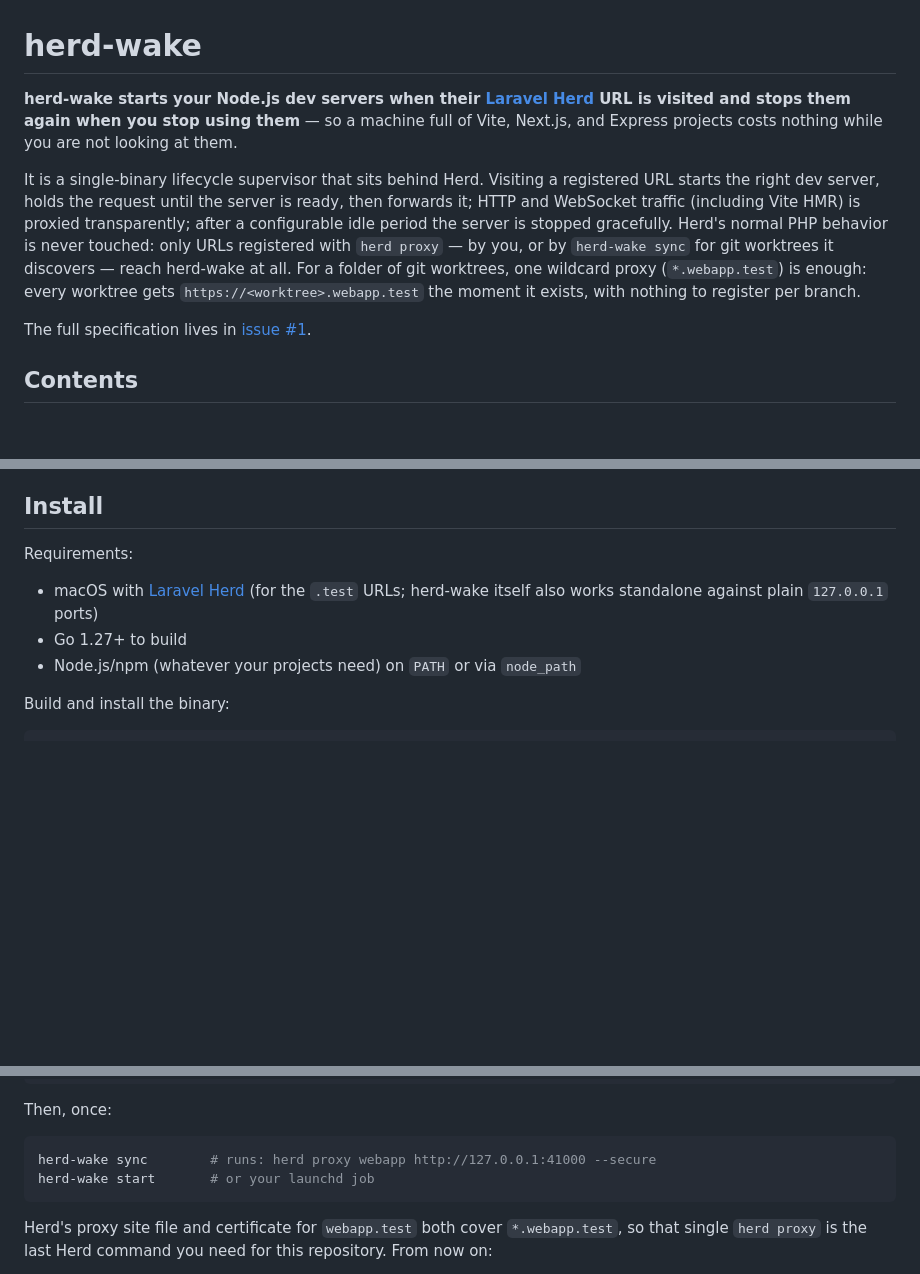
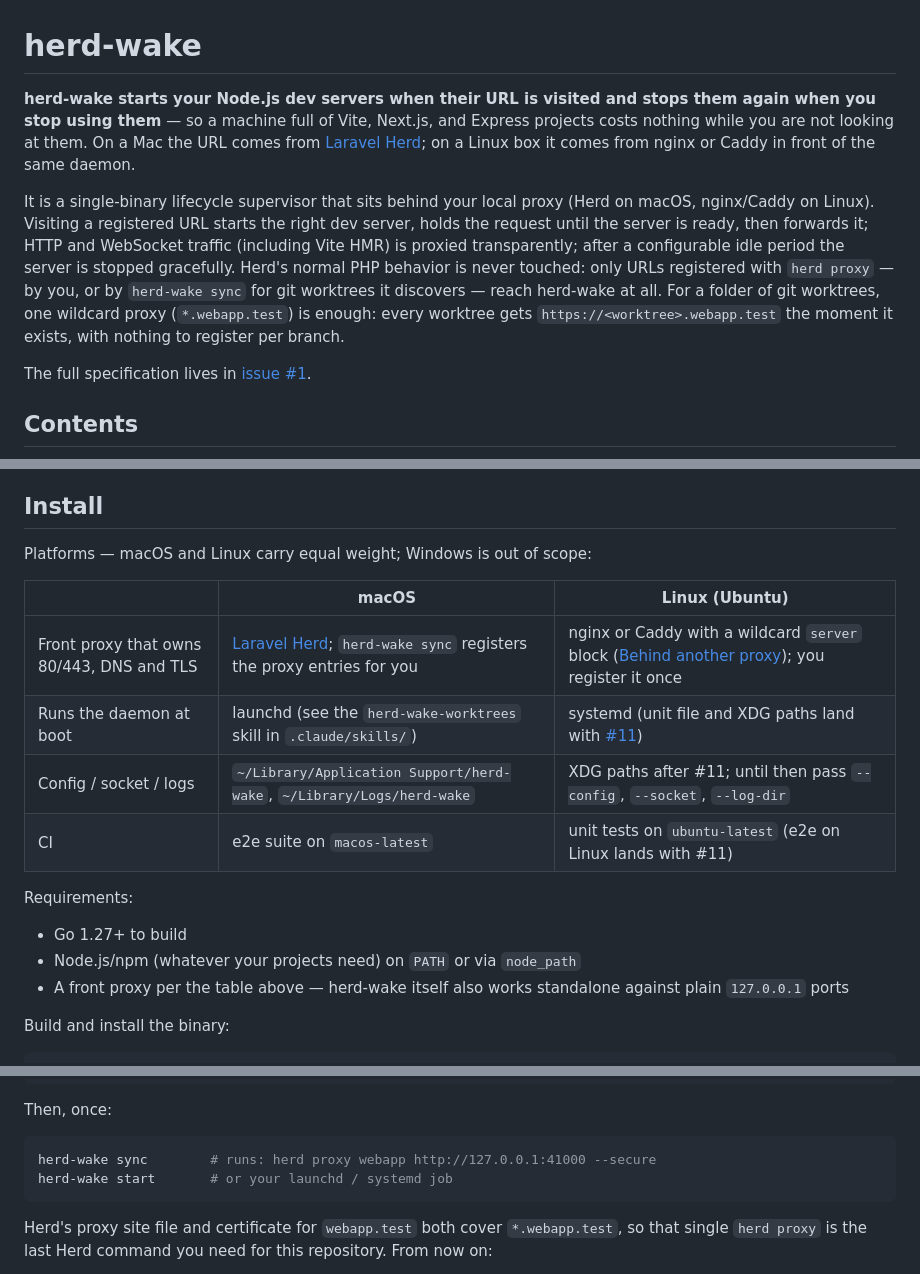
Before and after one commit to michael-hewitt/herd-wake, a Markdown page: README.md, 3 parts joined by grey strips. Drawn GitHub-style; blank space fills up the shorter version.

Commit message:
docs: Present macOS and Linux as equal-weight platforms in the README
Co-Authored-By: Claude Fable 5.1 <noreply@anthropic.com>

````diff
--- a/README.md
+++ b/README.md
@@ -1,8 +1,8 @@
 # herd-wake
 
-**herd-wake starts your Node.js dev servers when their [Laravel Herd](https://herd.laravel.com) URL is visited and stops them again when you stop using them** — so a machine full of Vite, Next.js, and Express projects costs nothing while you are not looking at them.
+**herd-wake starts your Node.js dev servers when their URL is visited and stops them again when you stop using them** — so a machine full of Vite, Next.js, and Express projects costs nothing while you are not looking at them. On a Mac the URL comes from [Laravel Herd](https://herd.laravel.com); on a Linux box it comes from nginx or Caddy in front of the same daemon.
 
-It is a single-binary lifecycle supervisor that sits behind Herd. Visiting a registered URL starts the right dev server, holds the request until the server is ready, then forwards it; HTTP and WebSocket traffic (including Vite HMR) is proxied transparently; after a configurable idle period the server is stopped gracefully. Herd's normal PHP behavior is never touched: only URLs registered with `herd proxy` — by you, or by `herd-wake sync` for git worktrees it discovers — reach herd-wake at all. For a folder of git worktrees, one wildcard proxy (`*.webapp.test`) is enough: every worktree gets `https://<worktree>.webapp.test` the moment it exists, with nothing to register per branch.
+It is a single-binary lifecycle supervisor that sits behind your local proxy (Herd on macOS, nginx/Caddy on Linux). Visiting a registered URL starts the right dev server, holds the request until the server is ready, then forwards it; HTTP and WebSocket traffic (including Vite HMR) is proxied transparently; after a configurable idle period the server is stopped gracefully. Herd's normal PHP behavior is never touched: only URLs registered with `herd proxy` — by you, or by `herd-wake sync` for git worktrees it discovers — reach herd-wake at all. For a folder of git worktrees, one wildcard proxy (`*.webapp.test`) is enough: every worktree gets `https://<worktree>.webapp.test` the moment it exists, with nothing to register per branch.
 
 The full specification lives in [issue #1](https://github.com/michael-hewitt/herd-wake/issues/1).
 
@@ -66,11 +66,20 @@ Idle shutdown, WebSocket keep-alive, and manual controls are covered [below](#id
 
 ## Install
 
+Platforms — macOS and Linux carry equal weight; Windows is out of scope:
+
+| | macOS | Linux (Ubuntu) |
+|---|---|---|
+| Front proxy that owns 80/443, DNS and TLS | [Laravel Herd](https://herd.laravel.com); `herd-wake sync` registers the proxy entries for you | nginx or Caddy with a wildcard `server` block ([Behind another proxy](#behind-another-proxy)); you register it once |
+| Runs the daemon at boot | launchd (see the `herd-wake-worktrees` skill in `.claude/skills/`) | systemd (unit file and XDG paths land with [#11](https://github.com/michael-hewitt/herd-wake/issues/11)) |
+| Config / socket / logs | `~/Library/Application Support/herd-wake`, `~/Library/Logs/herd-wake` | XDG paths after #11; until then pass `--config`, `--socket`, `--log-dir` |
+| CI | e2e suite on `macos-latest` | unit tests on `ubuntu-latest` (e2e on Linux lands with #11) |
+
 Requirements:
 
-- macOS with [Laravel Herd](https://herd.laravel.com) (for the `.test` URLs; herd-wake itself also works standalone against plain `127.0.0.1` ports)
 - Go 1.27+ to build
 - Node.js/npm (whatever your projects need) on `PATH` or via `node_path`
+- A front proxy per the table above — herd-wake itself also works standalone against plain `127.0.0.1` ports
 
 Build and install the binary:
 
@@ -373,7 +382,7 @@ Then, once:
 
 ```sh
 herd-wake sync        # runs: herd proxy webapp http://127.0.0.1:41000 --secure
-herd-wake start       # or your launchd job
+herd-wake start       # or your launchd / systemd job
 ```
 
 Herd's proxy site file and certificate for `webapp.test` both cover `*.webapp.test`, so that single `herd proxy` is the last Herd command you need for this repository. From now on:
````
Also changed, not shown: other parts of README.md (+1 -1 lines).
